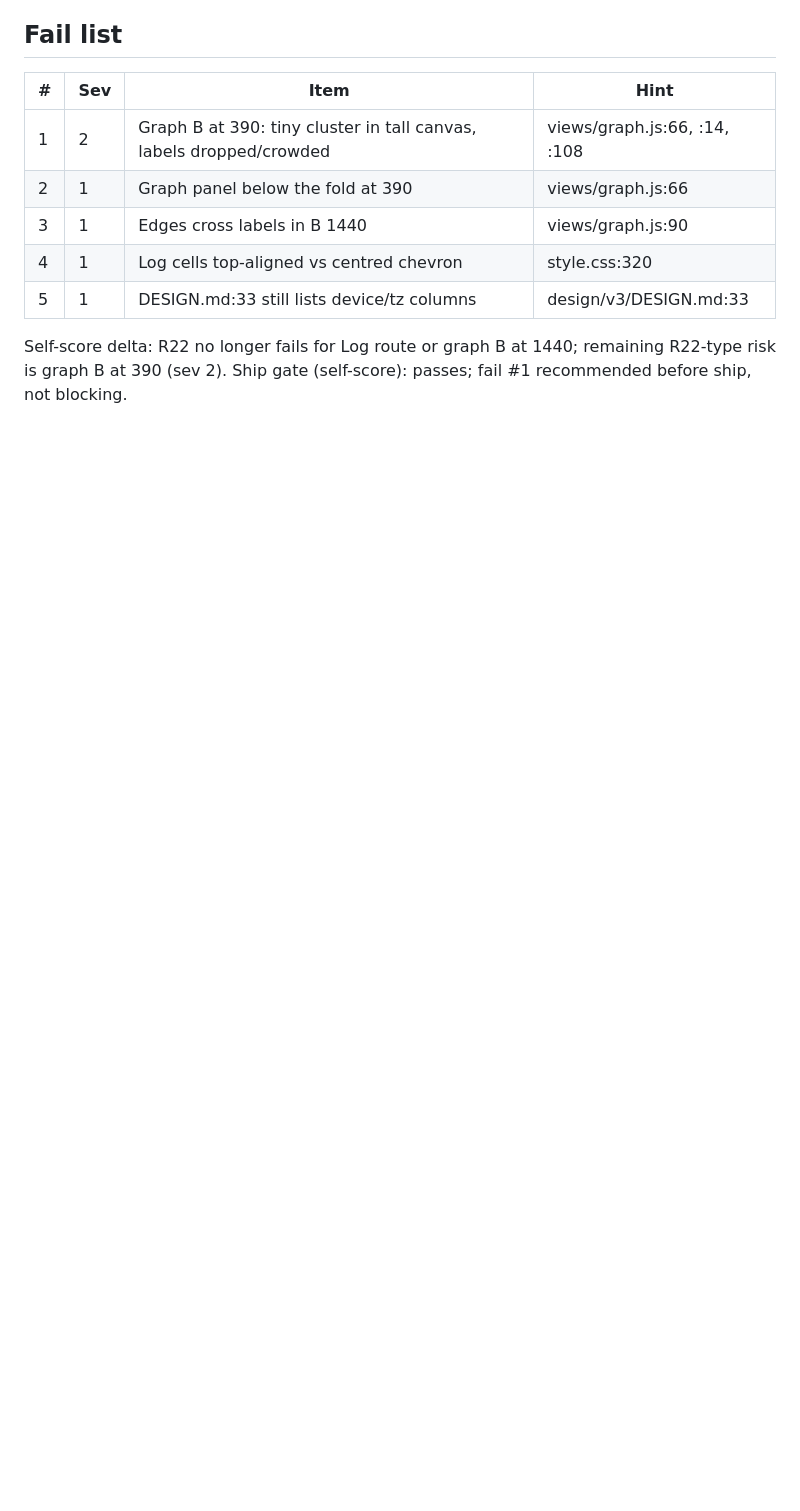
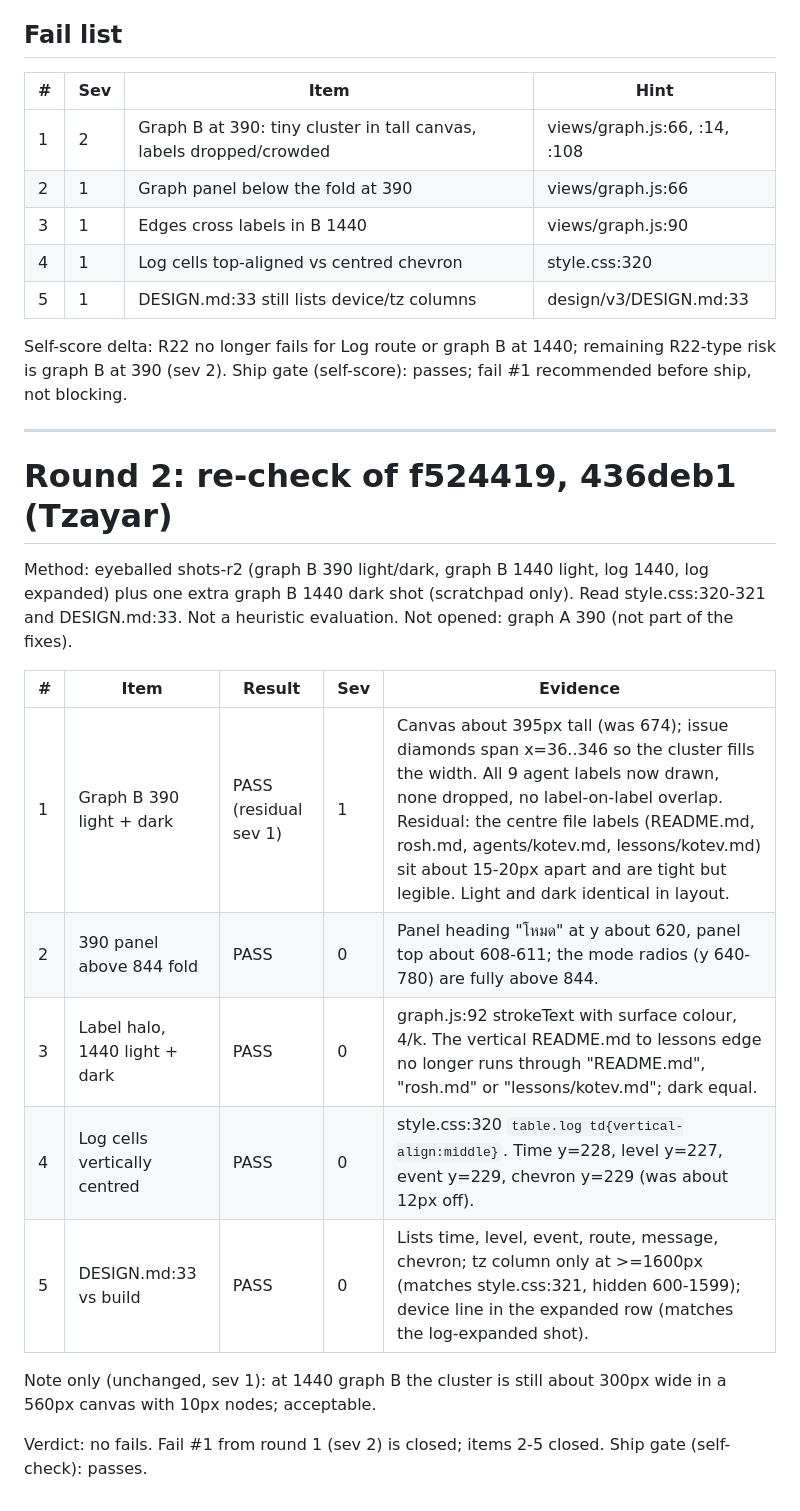
Before and after one commit to I-RinkuNG/Levana_Core, a Markdown page: design/v3/visual-check-74.md, the part around the change. Drawn GitHub-style; blank space fills up the shorter version.

Commit message:
design/v3: Tzayar round 2 re-check for #74 (all 5 fixes pass)
Co-Authored-By: Claude Opus 5.5 <noreply@anthropic.com>
Claude-Session: https://claude.ai/code/session_0165aWqbQrJGuhYvBG2GtmBK

```diff
--- a/design/v3/visual-check-74.md
+++ b/design/v3/visual-check-74.md
@@ -37,3 +37,21 @@ No blockers. Items 1-3 pass on desktop light. Mobile graph mode B is the one rea
 | 5 | 1 | DESIGN.md:33 still lists device/tz columns | design/v3/DESIGN.md:33 |
 
 Self-score delta: R22 no longer fails for Log route or graph B at 1440; remaining R22-type risk is graph B at 390 (sev 2). Ship gate (self-score): passes; fail #1 recommended before ship, not blocking.
+
+---
+
+# Round 2: re-check of f524419, 436deb1 (Tzayar)
+
+Method: eyeballed shots-r2 (graph B 390 light/dark, graph B 1440 light, log 1440, log expanded) plus one extra graph B 1440 dark shot (scratchpad only). Read style.css:320-321 and DESIGN.md:33. Not a heuristic evaluation. Not opened: graph A 390 (not part of the fixes).
+
+| # | Item | Result | Sev | Evidence |
+|---|------|--------|-----|----------|
+| 1 | Graph B 390 light + dark | PASS (residual sev 1) | 1 | Canvas about 395px tall (was 674); issue diamonds span x=36..346 so the cluster fills the width. All 9 agent labels now drawn, none dropped, no label-on-label overlap. Residual: the centre file labels (README.md, rosh.md, agents/kotev.md, lessons/kotev.md) sit about 15-20px apart and are tight but legible. Light and dark identical in layout. |
+| 2 | 390 panel above 844 fold | PASS | 0 | Panel heading "โหมด" at y about 620, panel top about 608-611; the mode radios (y 640-780) are fully above 844. |
+| 3 | Label halo, 1440 light + dark | PASS | 0 | graph.js:92 strokeText with surface colour, 4/k. The vertical README.md to lessons edge no longer runs through "README.md", "rosh.md" or "lessons/kotev.md"; dark equal. |
+| 4 | Log cells vertically centred | PASS | 0 | style.css:320 `table.log td{vertical-align:middle}`. Time y=228, level y=227, event y=229, chevron y=229 (was about 12px off). |
+| 5 | DESIGN.md:33 vs build | PASS | 0 | Lists time, level, event, route, message, chevron; tz column only at >=1600px (matches style.css:321, hidden 600-1599); device line in the expanded row (matches the log-expanded shot). |
+
+Note only (unchanged, sev 1): at 1440 graph B the cluster is still about 300px wide in a 560px canvas with 10px nodes; acceptable.
+
+Verdict: no fails. Fail #1 from round 1 (sev 2) is closed; items 2-5 closed. Ship gate (self-check): passes.
```
